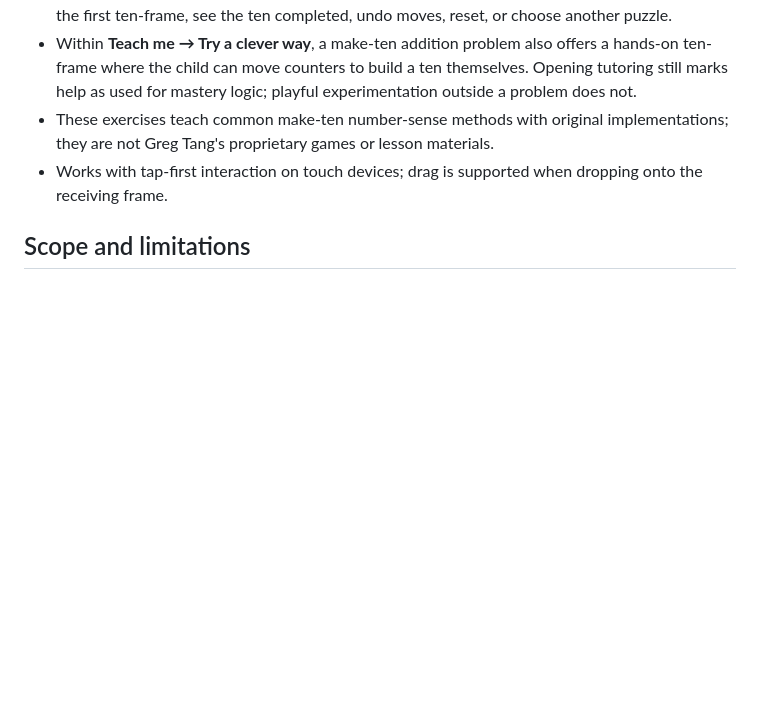
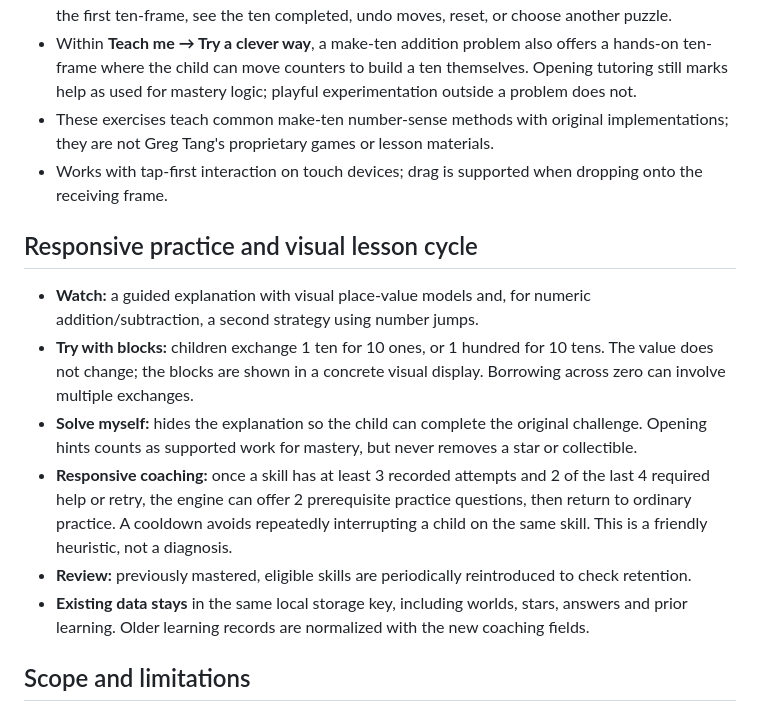
Before and after one commit to averj9292/maxs-math-lab, a Markdown page: README.md, the part around the change. GitHub-like rendering; blank space fills up the shorter version.

Commit message:
Document visual teaching sequence, coaching interventions, and compatibility guarantees

```diff
--- a/README.md
+++ b/README.md
@@ -20,6 +20,15 @@ A private-progress, offline-capable children's math adventure for approximately
 - These exercises teach common make-ten number-sense methods with original implementations; they are not Greg Tang's proprietary games or lesson materials.
 - Works with tap-first interaction on touch devices; drag is supported when dropping onto the receiving frame.
 
+## Responsive practice and visual lesson cycle
+
+- **Watch:** a guided explanation with visual place-value models and, for numeric addition/subtraction, a second strategy using number jumps.
+- **Try with blocks:** children exchange 1 ten for 10 ones, or 1 hundred for 10 tens. The value does not change; the blocks are shown in a concrete visual display. Borrowing across zero can involve multiple exchanges.
+- **Solve myself:** hides the explanation so the child can complete the original challenge. Opening hints counts as supported work for mastery, but never removes a star or collectible.
+- **Responsive coaching:** once a skill has at least 3 recorded attempts and 2 of the last 4 required help or retry, the engine can offer 2 prerequisite practice questions, then return to ordinary practice. A cooldown avoids repeatedly interrupting a child on the same skill. This is a friendly heuristic, not a diagnosis.
+- **Review:** previously mastered, eligible skills are periodically reintroduced to check retention.
+- **Existing data stays** in the same local storage key, including worlds, stars, answers and prior learning. Older learning records are normalized with the new coaching fields.
+
 ## Scope and limitations
 
 This is **not** clinically validated, independently evaluated for learning outcomes, or certified to any provincial curriculum. It is an evolving family game. Grade labels and sequencing are approximations and require educator review. Visuals and hints support exploration but do not replace instruction from a teacher. Review the generated questions with a child at their actual current skill level.
```
